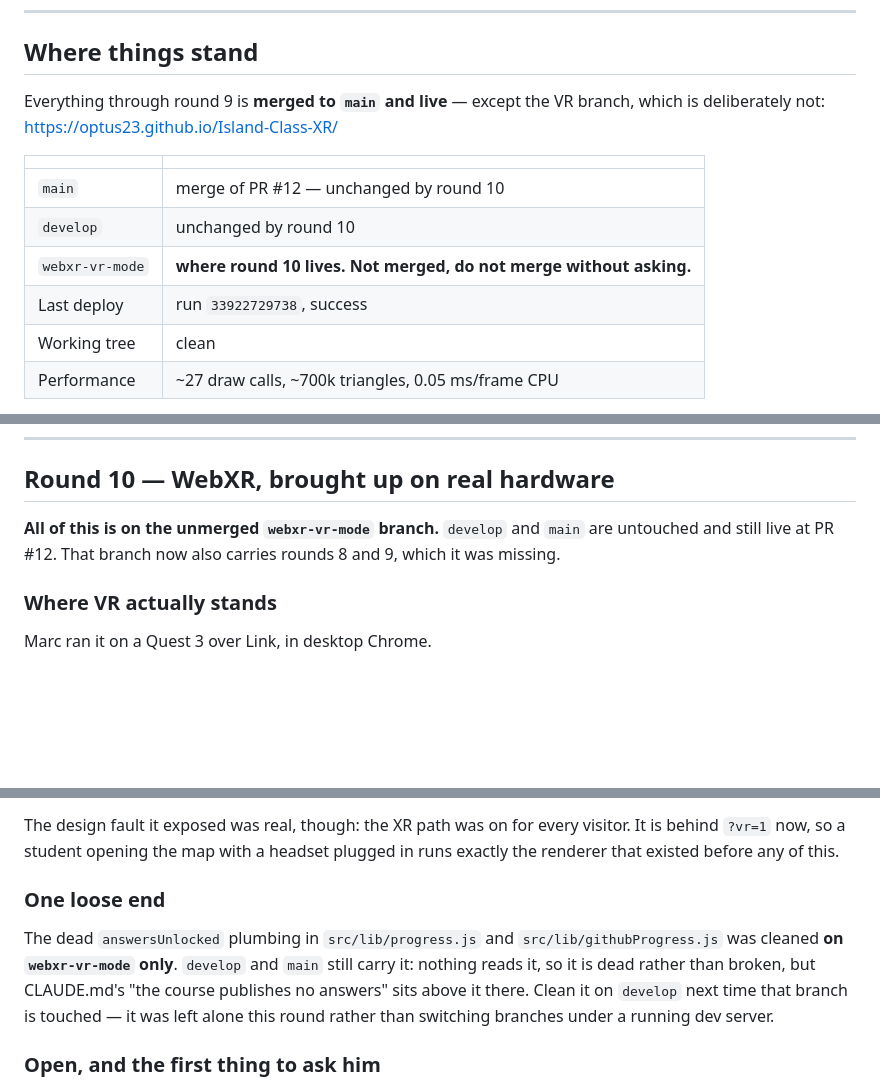
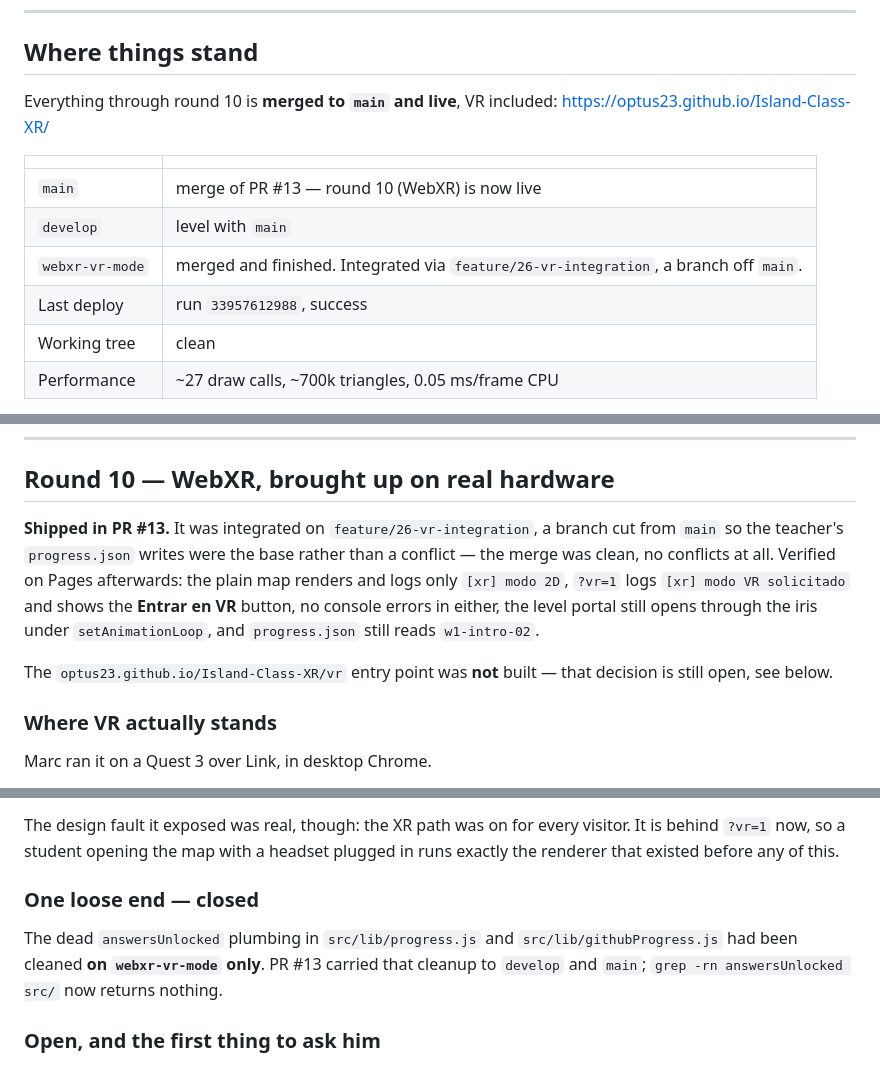
Before and after one commit to optus23/Island-Class-XR, a Markdown page: handoff.md, 3 parts joined by grey strips. Drawn GitHub-style; blank space fills up the shorter version.

Commit message:
docs: round 10 shipped — VR is on main behind ?vr=1
Co-Authored-By: Claude Opus 5 <noreply@anthropic.com>
Claude-Session: https://claude.ai/code/session_01Mboxy79YFdfmLnCyzsj5ae

```diff
--- a/handoff.md
+++ b/handoff.md
@@ -7,16 +7,15 @@ Read `CLAUDE.md` first for the durable rules; this file is what was happening.
 
 ## Where things stand
 
-Everything through round 9 is **merged to `main` and live** — except the VR
-branch, which is deliberately not:
+Everything through round 10 is **merged to `main` and live**, VR included:
 <https://optus23.github.io/Island-Class-XR/>
 
 | | |
 | --- | --- |
-| `main` | merge of PR #12 — unchanged by round 10 |
-| `develop` | unchanged by round 10 |
-| `webxr-vr-mode` | **where round 10 lives. Not merged, do not merge without asking.** |
-| Last deploy | run `33922729738`, success |
+| `main` | merge of PR #13 — round 10 (WebXR) is now live |
+| `develop` | level with `main` |
+| `webxr-vr-mode` | merged and finished. Integrated via `feature/26-vr-integration`, a branch off `main`. |
+| Last deploy | run `33957612988`, success |
 | Working tree | clean |
 | Performance | ~27 draw calls, ~700k triangles, 0.05 ms/frame CPU |
 
@@ -49,9 +48,16 @@ the first thing to check next session.
 
 ## Round 10 — WebXR, brought up on real hardware
 
-**All of this is on the unmerged `webxr-vr-mode` branch.** `develop` and `main`
-are untouched and still live at PR #12. That branch now also carries rounds 8
-and 9, which it was missing.
+**Shipped in PR #13.** It was integrated on `feature/26-vr-integration`, a
+branch cut from `main` so the teacher's `progress.json` writes were the base
+rather than a conflict — the merge was clean, no conflicts at all. Verified on
+Pages afterwards: the plain map renders and logs only `[xr] modo 2D`, `?vr=1`
+logs `[xr] modo VR solicitado` and shows the **Entrar en VR** button, no console
+errors in either, the level portal still opens through the iris under
+`setAnimationLoop`, and `progress.json` still reads `w1-intro-02`.
+
+The `optus23.github.io/Island-Class-XR/vr` entry point was **not** built — that
+decision is still open, see below.
 
 ### Where VR actually stands
 
@@ -137,14 +143,12 @@ The design fault it exposed was real, though: the XR path was on for every
 visitor. It is behind `?vr=1` now, so a student opening the map with a headset
 plugged in runs exactly the renderer that existed before any of this.
 
-### One loose end
+### One loose end — closed
 
 The dead `answersUnlocked` plumbing in `src/lib/progress.js` and
-`src/lib/githubProgress.js` was cleaned **on `webxr-vr-mode` only**. `develop`
-and `main` still carry it: nothing reads it, so it is dead rather than broken,
-but CLAUDE.md's "the course publishes no answers" sits above it there. Clean it
-on `develop` next time that branch is touched — it was left alone this round
-rather than switching branches under a running dev server.
+`src/lib/githubProgress.js` had been cleaned **on `webxr-vr-mode` only**. PR #13
+carried that cleanup to `develop` and `main`; `grep -rn answersUnlocked src/`
+now returns nothing.
 
 ### Open, and the first thing to ask him
 
```
Also changed, not shown: CLAUDE.md (+1 -1 lines).
